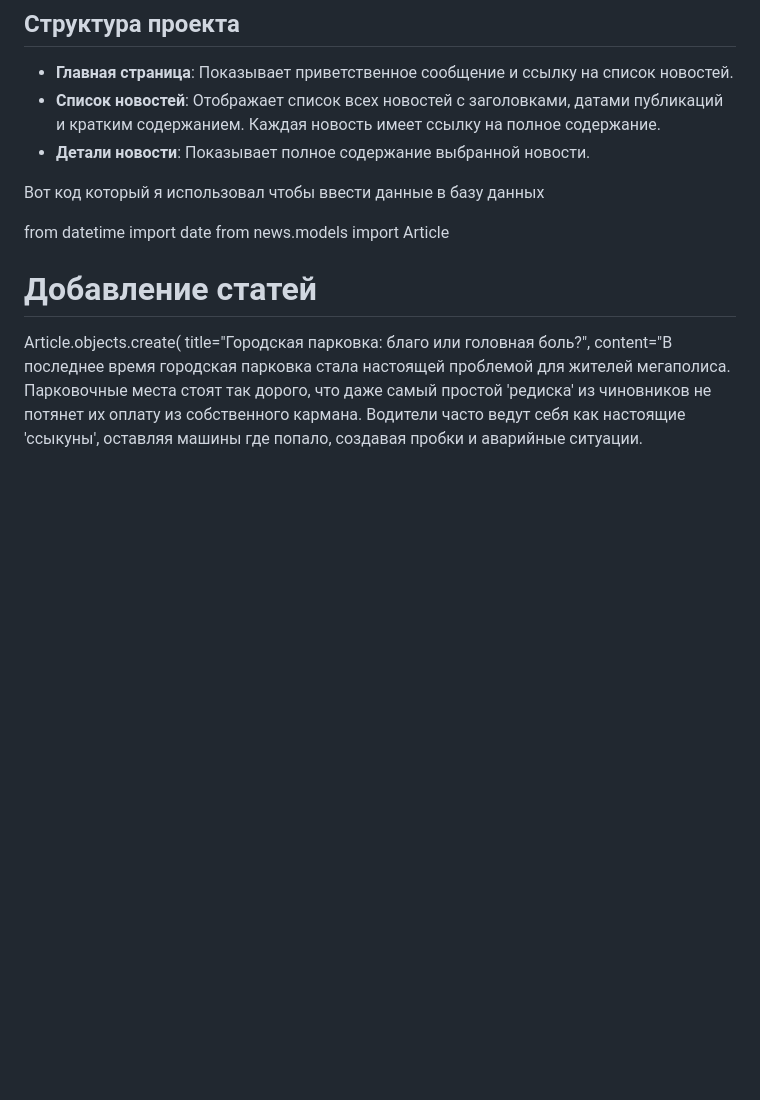
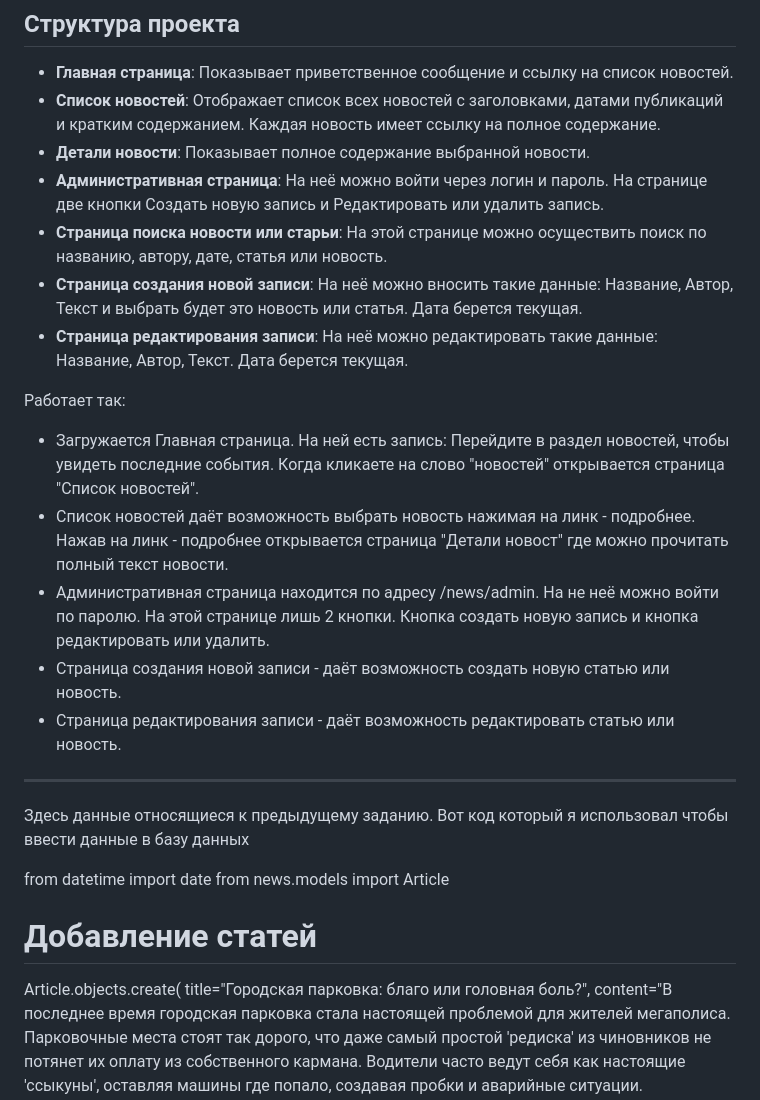
Before and after one commit to Rostislav62/NewsPortal, a Markdown page: README.md, the part around the change. Drawn GitHub-style; blank space fills up the shorter version.

```diff
--- a/README.md
+++ b/README.md
@@ -7,7 +7,23 @@
 - **Главная страница**: Показывает приветственное сообщение и ссылку на список новостей.
 - **Список новостей**: Отображает список всех новостей с заголовками, датами публикаций и кратким содержанием. Каждая новость имеет ссылку на полное содержание.
 - **Детали новости**: Показывает полное содержание выбранной новости.
+- **Административная страница**: На неё можно войти через логин и пароль. На странице две кнопки Создать новую запись и Редактировать или удалить запись.
+- **Страница поиска новости или старьи**: На этой странице можно осуществить поиск по названию, автору, дате, статья или новость.
+- **Страница создания новой записи**: На неё можно вносить такие данные: Название, Автор, Текст и выбрать будет это новость или статья. Дата берется текущая.
+- **Страница редактирования записи**: На неё можно редактировать такие данные: Название, Автор, Текст. Дата берется текущая.
 
+Работает так:
+- Загружается Главная страница. На ней есть запись: Перейдите в раздел новостей, чтобы увидеть последние события.
+Когда кликаете на слово "новостей" открывается страница "Список новостей".
+- Список новостей даёт возможность выбрать новость нажимая на линк - подробнее.
+Нажав на линк - подробнее открывается страница "Детали новост" где можно прочитать полный текст новости.
+- Административная страница находится по адресу /news/admin. На не неё можно войти по паролю.
+На этой странице лишь 2 кнопки. Кнопка создать новую запись и кнопка редактировать или удалить.
+- Страница создания новой записи - даёт возможность создать новую статью или новость.
+- Страница редактирования записи - даёт возможность редактировать статью или новость.
+
+*******************************************************************
+Здесь данные относящиеся к предыдущему заданию.
 Вот код который я использовал чтобы ввести данные в базу данных
 
 from datetime import date
```
